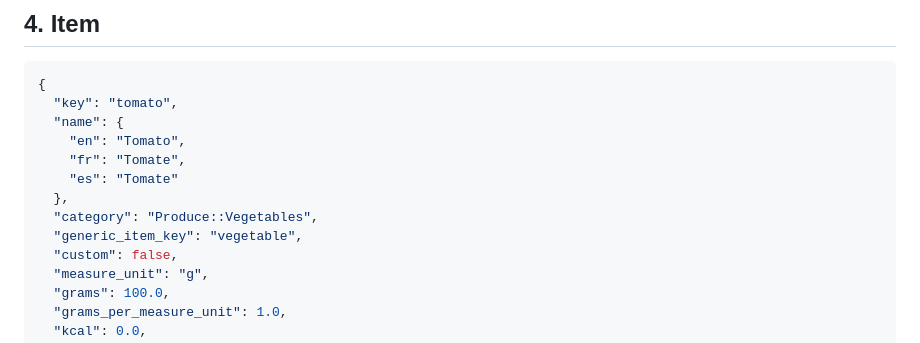
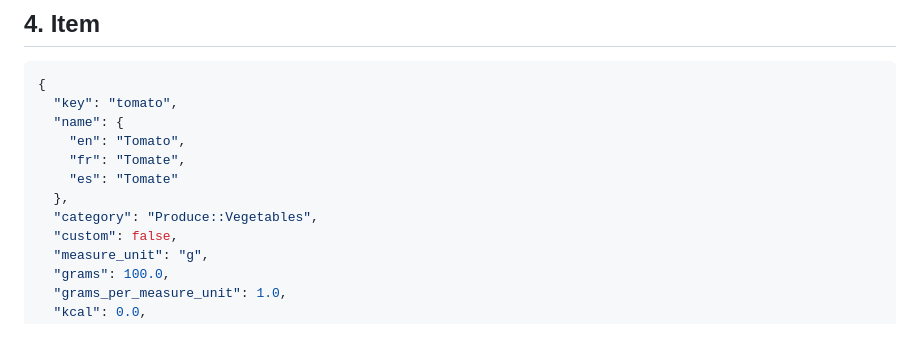
Before and after one commit to bbodin-assistant/homealacarte, a Markdown page: HOMEALACARTE_JSON_AGENT_GUIDE.md, the part around the change. Drawn GitHub-style.

Commit message:
Keep item example self-contained

```diff
--- a/HOMEALACARTE_JSON_AGENT_GUIDE.md
+++ b/HOMEALACARTE_JSON_AGENT_GUIDE.md
@@ -84,7 +84,6 @@ Agent rules:
     "es": "Tomate"
   },
   "category": "Produce::Vegetables",
-  "generic_item_key": "vegetable",
   "custom": false,
   "measure_unit": "g",
   "grams": 100.0,
```
